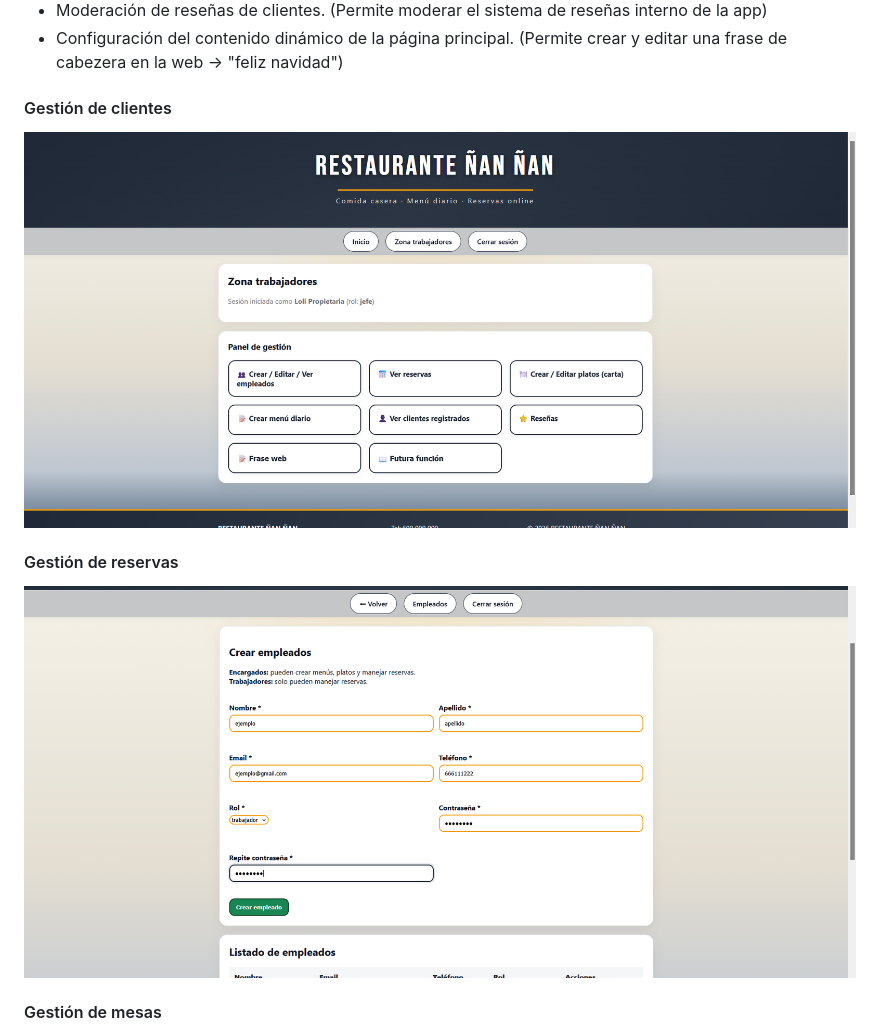
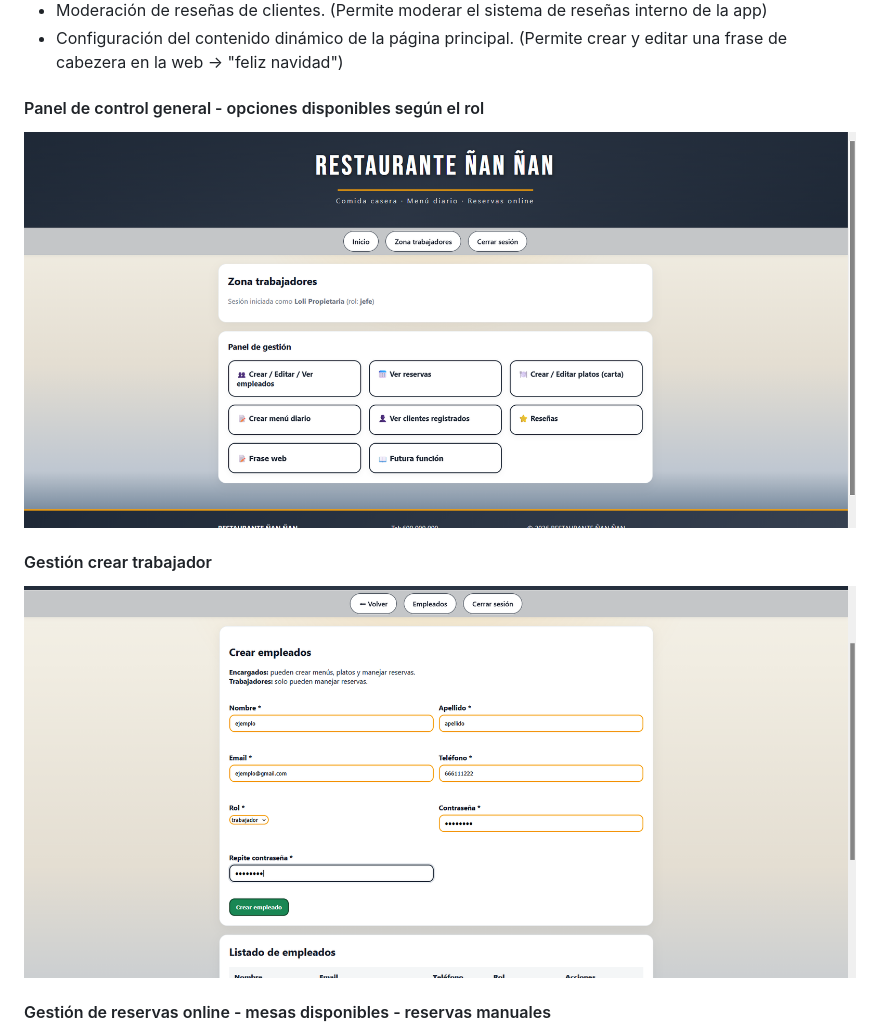
Before and after one commit to megalol-dev/restaurante-nan-nan, a Markdown page: README.md, the part around one of its changes. GitHub-like rendering.

```diff
--- a/README.md
+++ b/README.md
@@ -405,5 +405,5 @@ Desde esta área es posible administrar los distintos elementos de la aplicació
 * Moderación de reseñas de clientes. (Permite moderar el sistema de reseñas interno de la app)
 * Configuración del contenido dinámico de la página principal. (Permite crear y editar una frase de cabezera en la web -> "feliz navidad")
 
-#### Gestión de clientes
+#### Panel de control general - opciones disponibles según el rol
 
@@ -411,3 +411,3 @@ Desde esta área es posible administrar los distintos elementos de la aplicació
 
-#### Gestión de reservas
+#### Gestión crear trabajador
 
@@ -415,5 +415,5 @@ Desde esta área es posible administrar los distintos elementos de la aplicació
 
-#### Gestión de mesas
+#### Gestión de reservas online - mesas disponibles - reservas manuales
 
 ![Gestión de mesas](assets/img/readme/12Zona_Reservas.png)
 
```
Also changed, not shown: other parts of README.md (+2 -2 lines).
